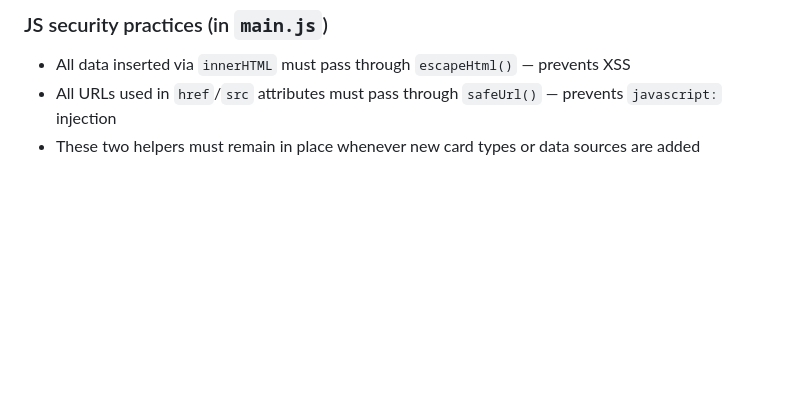
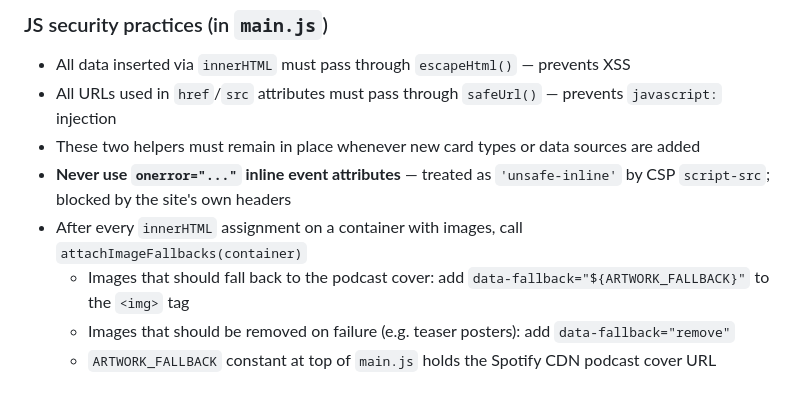
Before and after one commit to androidua/couchlobsters-website, a Markdown page: CLAUDE.md, the part around the change. Rendered like a GitHub page; blank space fills up the shorter version.

Commit message:
docs: document attachImageFallbacks pattern and onerror prohibition in CLAUDE.md

```diff
--- a/CLAUDE.md
+++ b/CLAUDE.md
@@ -269,3 +269,8 @@ Security headers live in `_headers` (Cloudflare Pages format). Keep all of these
 - All data inserted via `innerHTML` must pass through `escapeHtml()` — prevents XSS
 - All URLs used in `href`/`src` attributes must pass through `safeUrl()` — prevents `javascript:` injection
 - These two helpers must remain in place whenever new card types or data sources are added
+- **Never use `onerror="..."` inline event attributes** — treated as `'unsafe-inline'` by CSP `script-src`; blocked by the site's own headers
+- After every `innerHTML` assignment on a container with images, call `attachImageFallbacks(container)`
+  - Images that should fall back to the podcast cover: add `data-fallback="${ARTWORK_FALLBACK}"` to the `<img>` tag
+  - Images that should be removed on failure (e.g. teaser posters): add `data-fallback="remove"`
+  - `ARTWORK_FALLBACK` constant at top of `main.js` holds the Spotify CDN podcast cover URL
```
